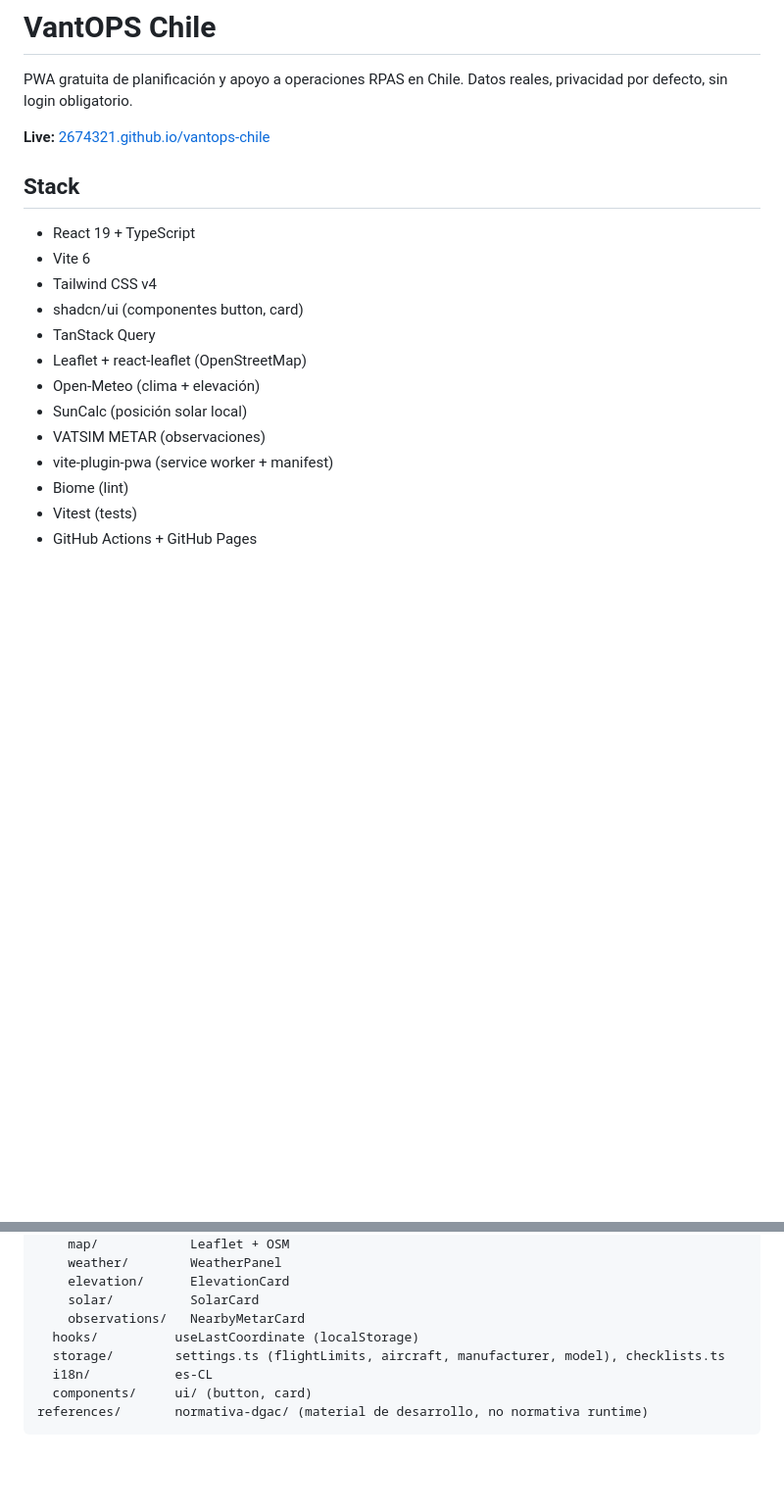
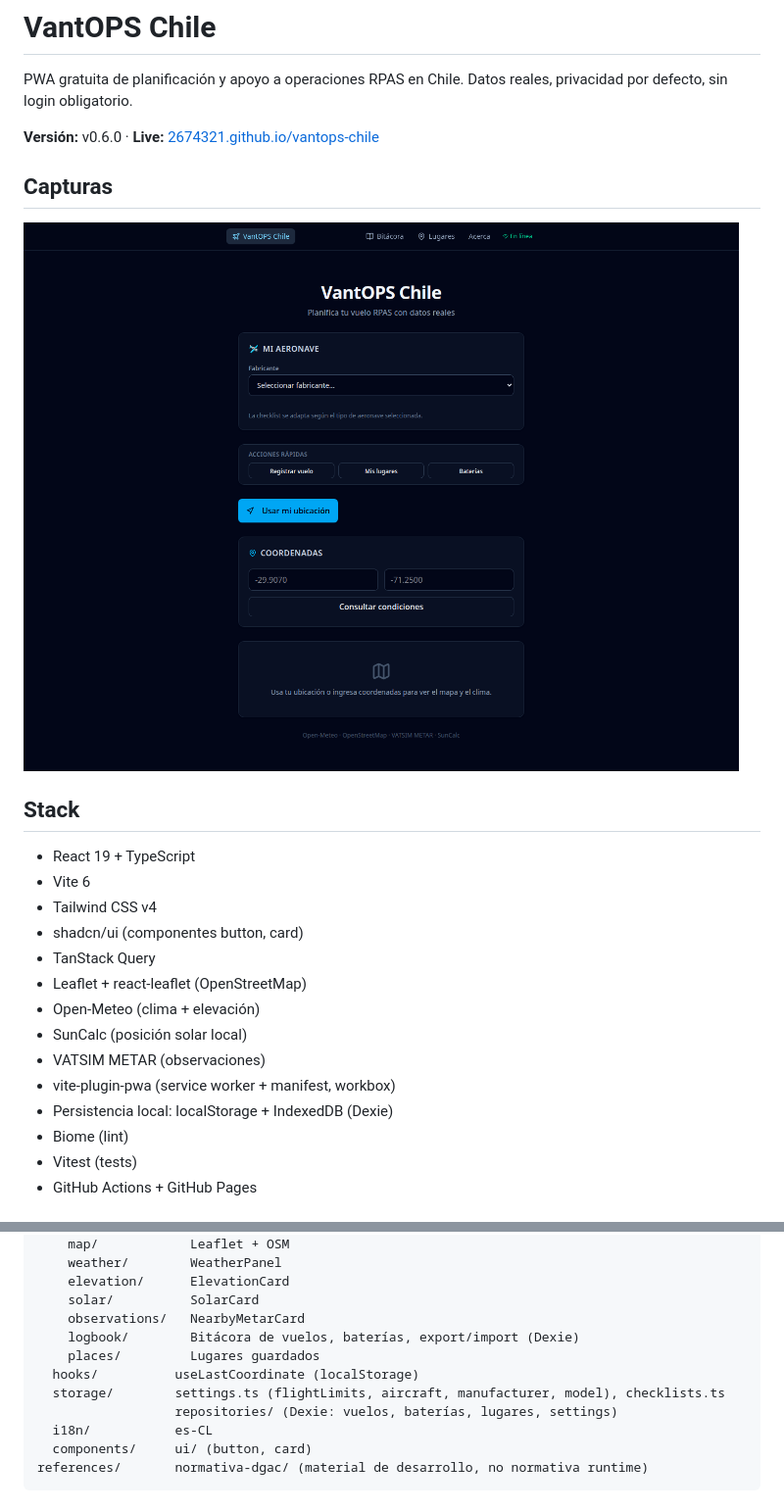
Before and after one commit to 2674321/vantops-chile, a Markdown page: README.md, 2 parts joined by grey strips. Shown at 98% size. Rendered like a GitHub page; pictures changed too: docs/screenshots/dashboard.png (added); blank space fills up the shorter version.

Commit message:
docs: actualizar README y capturas

```diff
--- a/README.md
+++ b/README.md
@@ -2,7 +2,11 @@
 
 PWA gratuita de planificación y apoyo a operaciones RPAS en Chile. Datos reales, privacidad por defecto, sin login obligatorio.
 
-**Live:** [2674321.github.io/vantops-chile](https://2674321.github.io/vantops-chile/)
+**Versión:** v0.6.0 · **Live:** [2674321.github.io/vantops-chile](https://2674321.github.io/vantops-chile/)
+
+## Capturas
+
+![Dashboard VantOPS](docs/screenshots/dashboard.png)
 
 ## Stack
 
@@ -15,7 +19,8 @@ PWA gratuita de planificación y apoyo a operaciones RPAS en Chile. Datos reales
 - Open-Meteo (clima + elevación)
 - SunCalc (posición solar local)
 - VATSIM METAR (observaciones)
-- vite-plugin-pwa (service worker + manifest)
+- vite-plugin-pwa (service worker + manifest, workbox)
+- Persistencia local: localStorage + IndexedDB (Dexie)
 - Biome (lint)
 - Vitest (tests)
 - GitHub Actions + GitHub Pages
@@ -64,8 +69,11 @@ src/
     elevation/      ElevationCard
     solar/          SolarCard
     observations/   NearbyMetarCard
+    logbook/        Bitácora de vuelos, baterías, export/import (Dexie)
+    places/         Lugares guardados
   hooks/          useLastCoordinate (localStorage)
   storage/        settings.ts (flightLimits, aircraft, manufacturer, model), checklists.ts
+                  repositories/ (Dexie: vuelos, baterías, lugares, settings)
   i18n/           es-CL
   components/     ui/ (button, card)
 references/       normativa-dgac/ (material de desarrollo, no normativa runtime)
```
Also changed, not shown: other parts of README.md (+19 -0 lines).
